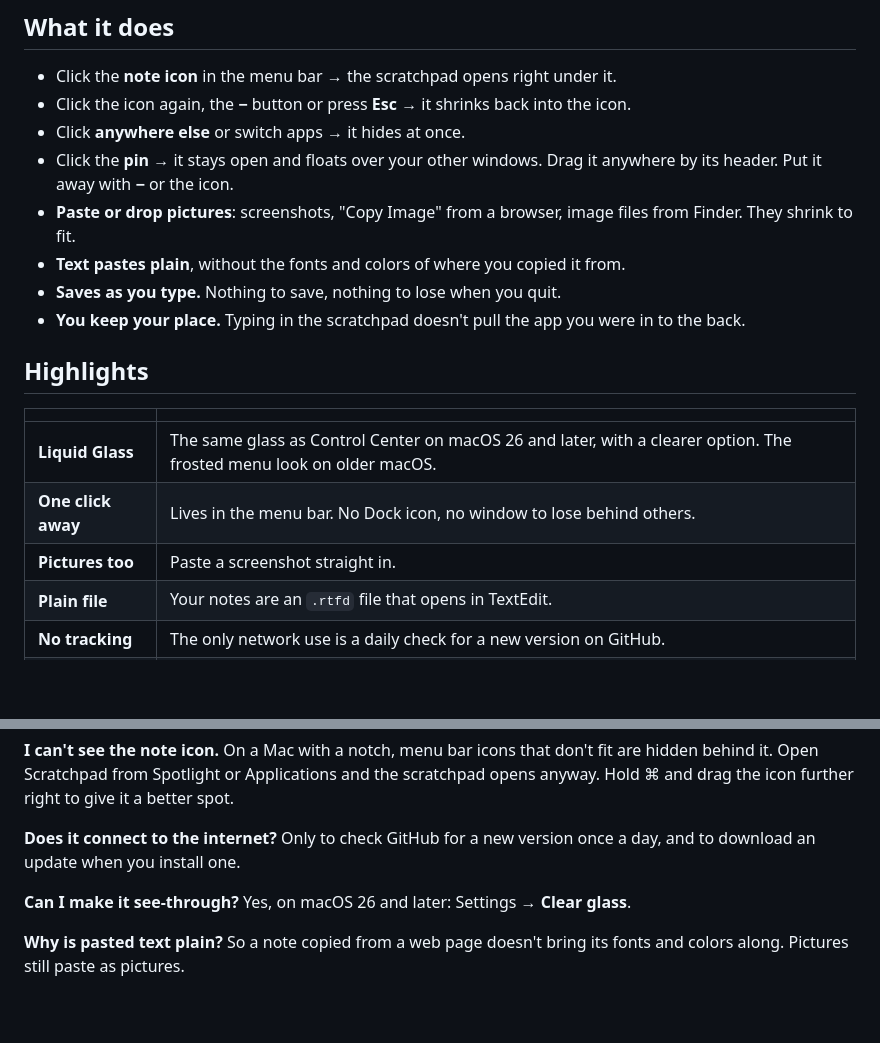
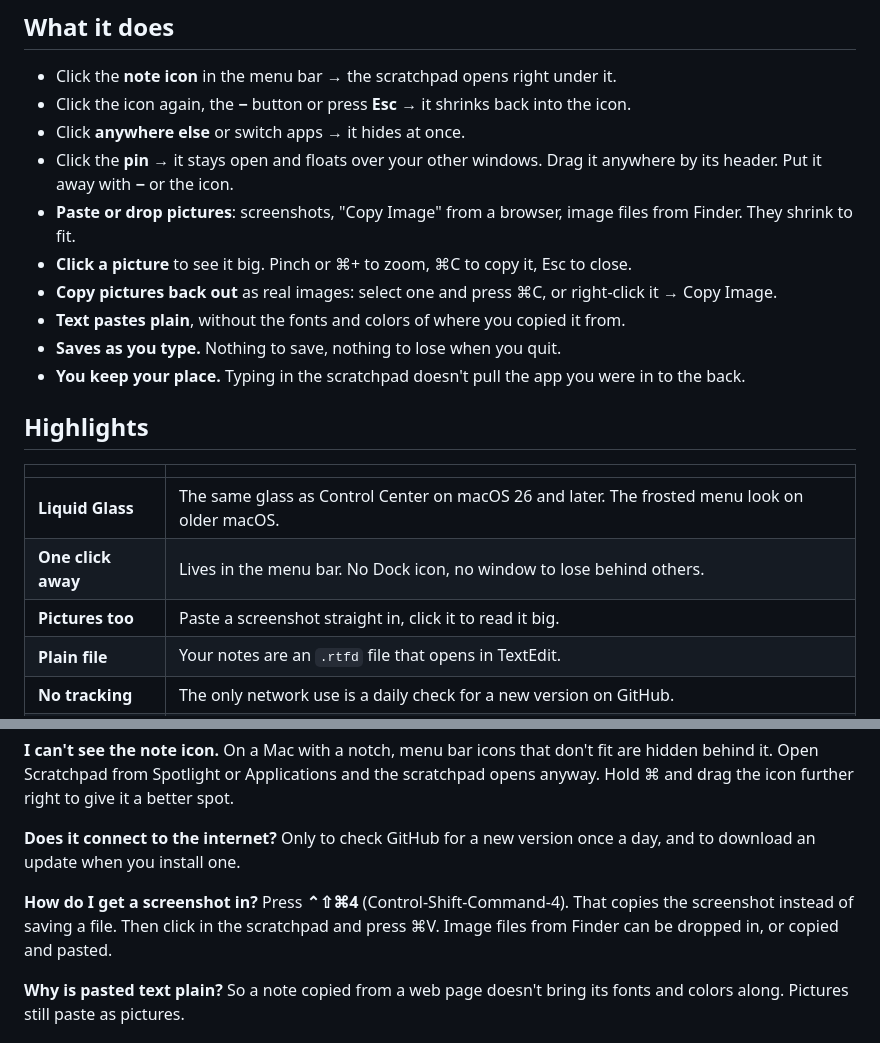
Before and after one commit to SameerCrestha/scratchpad, a Markdown page: README.md, 2 parts joined by grey strips. Rendered like a GitHub page; blank space fills up the shorter version.

```diff
--- a/README.md
+++ b/README.md
@@ -29,6 +29,8 @@
 - Click **anywhere else** or switch apps → it hides at once.
 - Click the **pin** → it stays open and floats over your other windows. Drag it anywhere by its header. Put it away with **−** or the icon.
 - **Paste or drop pictures**: screenshots, "Copy Image" from a browser, image files from Finder. They shrink to fit.
+- **Click a picture** to see it big. Pinch or ⌘+ to zoom, ⌘C to copy it, Esc to close.
+- **Copy pictures back out** as real images: select one and press ⌘C, or right-click it → Copy Image.
 - **Text pastes plain**, without the fonts and colors of where you copied it from.
 - **Saves as you type.** Nothing to save, nothing to lose when you quit.
 - **You keep your place.** Typing in the scratchpad doesn't pull the app you were in to the back.
@@ -37,9 +39,9 @@
 
 | | |
 |---|---|
-| **Liquid Glass** | The same glass as Control Center on macOS 26 and later, with a clearer option. The frosted menu look on older macOS. |
+| **Liquid Glass** | The same glass as Control Center on macOS 26 and later. The frosted menu look on older macOS. |
 | **One click away** | Lives in the menu bar. No Dock icon, no window to lose behind others. |
-| **Pictures too** | Paste a screenshot straight in. |
+| **Pictures too** | Paste a screenshot straight in, click it to read it big. |
 | **Plain file** | Your notes are an `.rtfd` file that opens in TextEdit. |
 | **No tracking** | The only network use is a daily check for a new version on GitHub. |
 | **Updates itself** | One click to install, or fully automatic. The update's signature is checked first. |
@@ -143,8 +146,8 @@ On a Mac with a notch, menu bar icons that don't fit are hidden behind it. Open
 **Does it connect to the internet?**
 Only to check GitHub for a new version once a day, and to download an update when you install one.
 
-**Can I make it see-through?**
-Yes, on macOS 26 and later: Settings → **Clear glass**.
+**How do I get a screenshot in?**
+Press **⌃⇧⌘4** (Control-Shift-Command-4). That copies the screenshot instead of saving a file. Then click in the scratchpad and press ⌘V. Image files from Finder can be dropped in, or copied and pasted.
 
 **Why is pasted text plain?**
 So a note copied from a web page doesn't bring its fonts and colors along. Pictures still paste as pictures.
```
Also changed, not shown: other parts of README.md (+2 -1 lines), DEVELOPMENT.md (+3 -3 lines), docs/panel-dark.png, docs/panel-light.png, docs/settings-dark.png, docs/settings-light.png, 7 other files.
